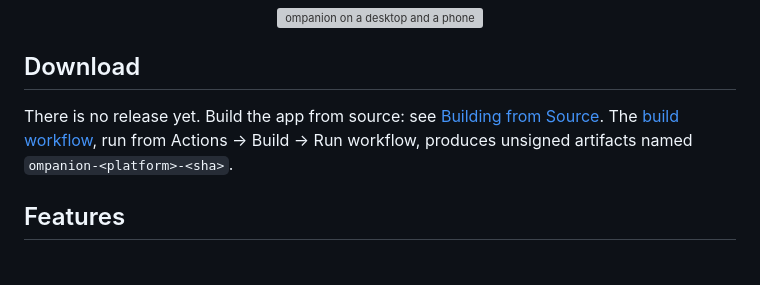
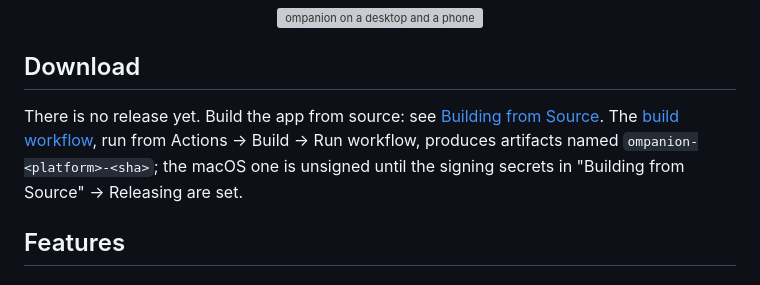
Before and after one commit to edde746/ompanion, a Markdown page: README.md, the part around the change. Drawn GitHub-style; grey boxes are pictures that could not be loaded.

Commit message:
docs(readme): say when the macOS artifact is signed

```diff
--- a/README.md
+++ b/README.md
@@ -19,8 +19,9 @@ A GUI client for omp, the oh-my-pi coding agent, on this computer and on remote
 ## Download
 
 There is no release yet. Build the app from source: see [Building from Source](#building-from-source). The
-[build workflow](.github/workflows/build.yml), run from Actions → Build → Run workflow, produces unsigned
-artifacts named `ompanion-<platform>-<sha>`.
+[build workflow](.github/workflows/build.yml), run from Actions → Build → Run workflow, produces artifacts
+named `ompanion-<platform>-<sha>`; the macOS one is unsigned until the signing secrets in "Building from
+Source" → Releasing are set.
 
 ## Features
 
```
